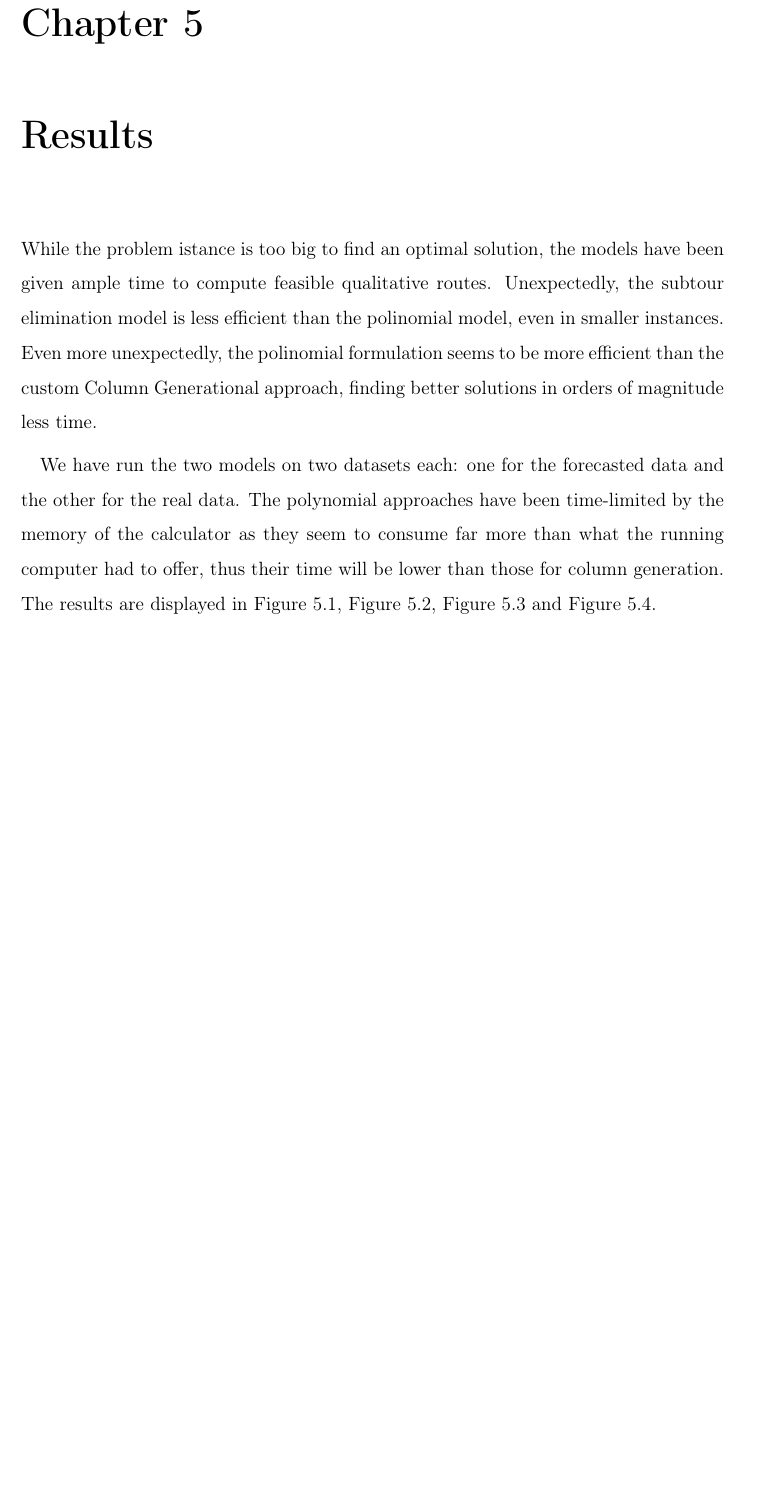
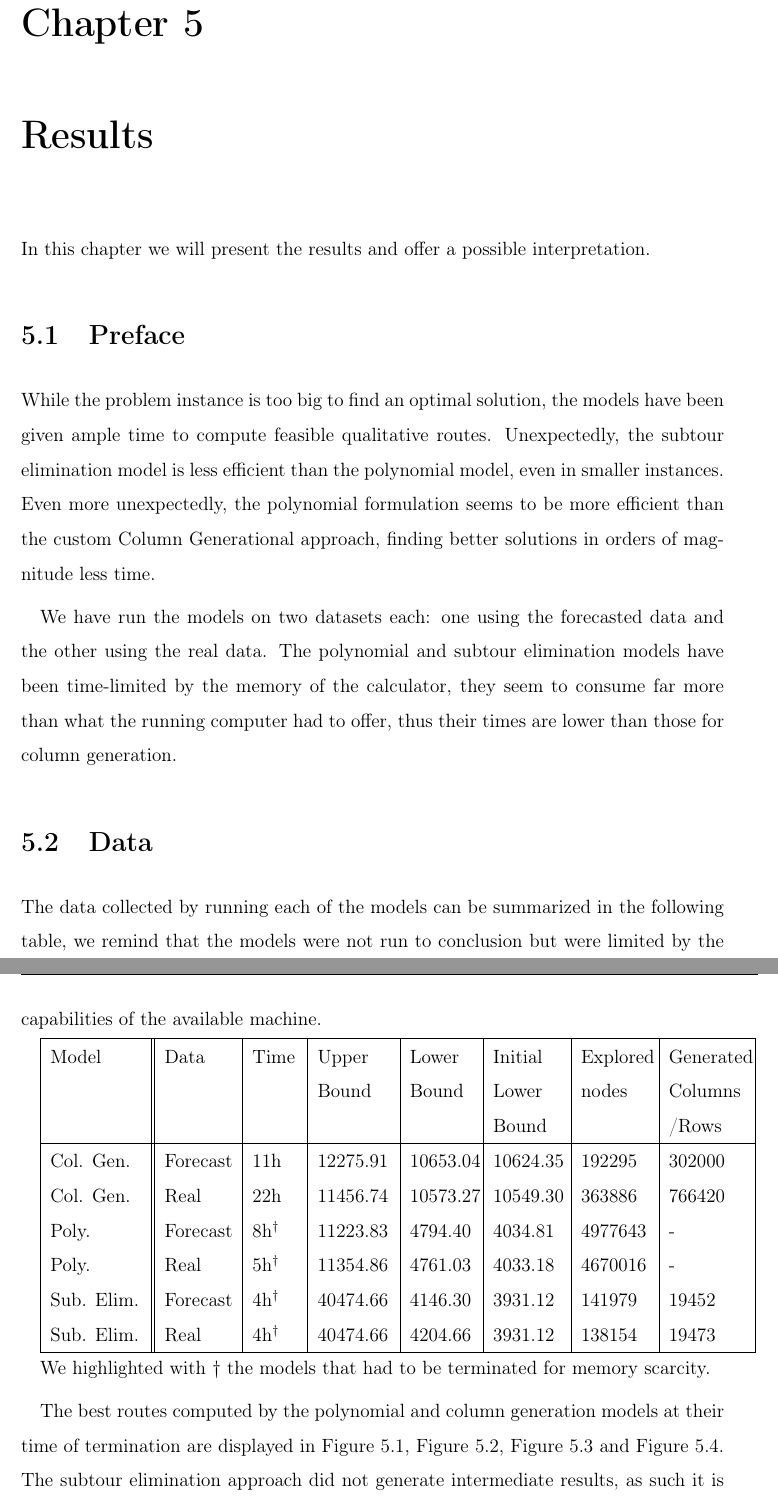
Before and after one commit to SnowyCoder/vrpc-forecast, a LaTeX thesis (report/main.tex, which reads doc/sections/results.tex, report/sections/results.tex): part of page 19 of 23 before the commit and two parts of pages 19 and 20 of 24 after it, the two joined at a grey line, cut so that both start at the same text, the shorter picture padded with empty space. Compiled offline with pdfLaTeX.

Commit message:
Minor adjustments

```diff
--- a/doc/sections/results.tex
+++ /dev/null
@@ -1,7 +0,0 @@
-\chapter{Results}
-\label{results}
-While the problem istance is too big to find an optimal solution, the models have been given ample time to compute feasible qualitative routes. Unexpectedly, the subtour elimination model is less efficient than the polinomial model, even in smaller instances. Even more unexpectedly, the polinomial formulation seems to be more efficient than the custom Column Generational approach, finding better solutions in orders of magnitude less time.
-
-We have run the two models on two datasets each: one for the forecasted data and the other for the real data.
-The polynomial approaches have been time-limited by the memory of the calculator as they seem to consume far more than what the running computer had to offer, thus their time will be lower than those for column generation.
-The results are displayed in Figure~\ref{fig:res-colgen-avg}, Figure~\ref{fig:res-colgen-real}, Figure~\ref{fig:res-poly-avg} and Figure~\ref{fig:res-poly-real}.
--- /dev/null
+++ b/report/sections/results.tex
@@ -0,0 +1,30 @@
+\chapter{Results}
+\label{results}
+In this chapter we will present the results and offer a possible interpretation.
+
+\section{Preface}
+While the problem instance is too big to find an optimal solution, the models have been given ample time to compute feasible qualitative routes. Unexpectedly, the subtour elimination model is less efficient than the polynomial model, even in smaller instances. Even more unexpectedly, the polynomial formulation seems to be more efficient than the custom Column Generational approach, finding better solutions in orders of magnitude less time.
+
+We have run the models on two datasets each: one using the forecasted data and the other using the real data.
+The polynomial and subtour elimination models have been time-limited by the memory of the calculator, they seem to consume far more than what the running computer had to offer, thus their times are lower than those for column generation.
+
+
+\section{Data}
+The data collected by running each of the models can be summarized in the following table, we remind that the models were not run to conclusion but were limited by the capabilities of the available machine.
+
+\begin{tabular}{ |p{2cm}||p{1.5cm}|p{1cm}|p{1.6cm}|p{1.4cm}|p{1,5cm}|p{1.5cm}|p{1.7cm}|  }
+  \hline
+  Model & Data & Time & Upper Bound & Lower Bound & Initial Lower Bound & Explored nodes & Generated Columns /Rows \\
+  \hline
+  Col. Gen. & Forecast & 11h & 12275.91 & 10653.04 & 10624.35 & 192295 & 302000 \\
+  Col. Gen. & Real & 22h & 11456.74 & 10573.27 & 10549.30 & 363886 & 766420 \\
+  Poly. & Forecast & 8h$^\dagger$ & 11223.83 & 4794.40 & 4034.81 & 4977643 & - \\
+  Poly. & Real & 5h$^\dagger$ & 11354.86 & 4761.03 & 4033.18 & 4670016 & - \\
+  Sub. Elim. & Forecast & 4h$^\dagger$ & 40474.66 & 4146.30 & 3931.12 & 141979 & 19452 \\
+  Sub. Elim. & Real & 4h$^\dagger$ & 40474.66 & 4204.66 & 3931.12 & 138154 & 19473 \\
+  \hline
+\end{tabular}
+
+We highlighted with $\dagger$ the models that had to be terminated for memory scarcity.
+
+The best routes computed by the polynomial and column generation models at their time of termination are displayed in Figure~\ref{fig:res-colgen-avg}, Figure~\ref{fig:res-colgen-real}, Figure~\ref{fig:res-poly-avg} and Figure~\ref{fig:res-poly-real}. The subtour elimination approach did not generate intermediate results, as such it is impossible to find a comparable route.
```
Also changed, not shown: report/sections/vehicle_routing.tex (renamed from doc/sections/vehicle_routing.tex, +8 -8 lines), README.md, report/Makefile (renamed from doc/Makefile), report/figures/center_locations.pdf (renamed from doc/figures/center_locations.pdf), report/figures/meal_forecast_res_long.pdf (renamed from doc/figures/meal_forecast_res_long.pdf), report/figures/meal_forecast_res_short.pdf (renamed from doc/figures/meal_forecast_res_short.pdf), report/figures/results_colgen_avg.pdf (renamed from doc/figures/results_colgen_avg.pdf), report/figures/results_colgen_real.pdf (renamed from doc/figures/results_colgen_real.pdf), report/figures/results_poly_avg.pdf (renamed from doc/figures/results_poly_avg.pdf), report/figures/results_poly_real.pdf (renamed from doc/figures/results_poly_real.pdf), report/main.tex (renamed from doc/main.tex), report/sections/_list.tex (renamed from doc/sections/_list.tex), report/sections/data_generation.tex (renamed from doc/sections/data_generation.tex), report/sections/meal_forecasting.tex (renamed from doc/sections/meal_forecasting.tex), 6 more files, 23 other files.
